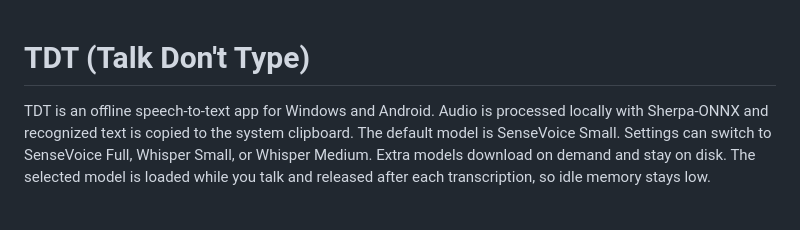
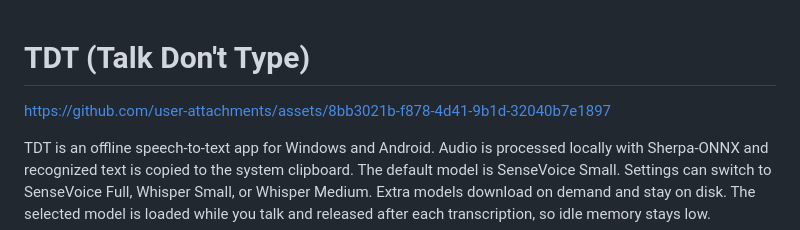
Before and after one commit to Hi9841/tdt, a Markdown page: README.md, the part around the change. Drawn GitHub-style; blank space fills up the shorter version.

```diff
--- a/README.md
+++ b/README.md
@@ -1,4 +1,8 @@
 # TDT (Talk Don't Type)
+
+
+https://github.com/user-attachments/assets/8bb3021b-f878-4d41-9b1d-32040b7e1897
+
 
 TDT is an offline speech-to-text app for Windows and Android. Audio is
 processed locally with Sherpa-ONNX and recognized text is copied to
```
